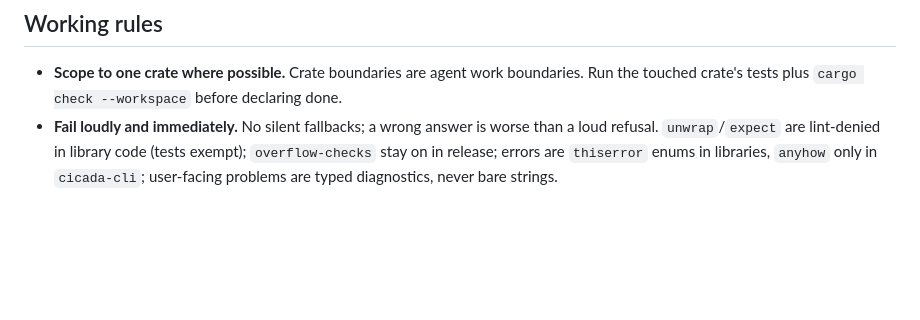
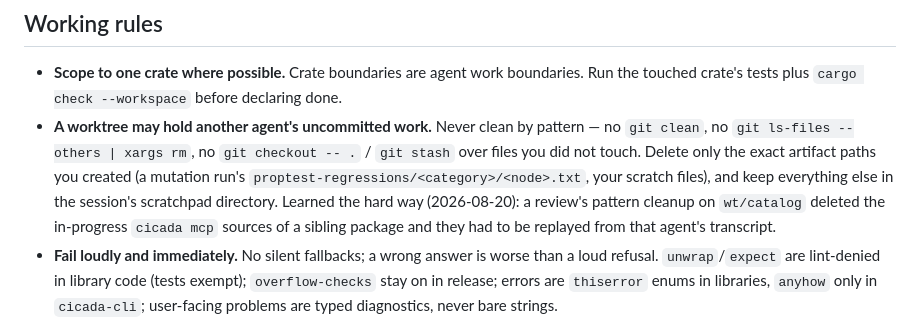
Before and after one commit to bencbartlett/Cicada, a Markdown page: AGENTS.md, the part around the change. GitHub-like rendering; blank space fills up the shorter version.

Commit message:
Record the shared-worktree cleanup rule the C1 review learned the hard way
The C1 adversarial review's one major finding was against itself: its
cleanup of mutation-run artifacts ran `git ls-files --others
--exclude-standard crates/ | xargs rm -f` in wt/catalog, which also
removed the sibling MCP package's untracked, in-progress
crates/cicada-cli/src/mcp.rs and tests/mcp.rs. They were replayed from
that agent's transcript and have since landed as f6ed1de (the committed
src/mcp.rs is 242 bytes longer than the replay — its owner resumed and
finished on top of it; tests/mcp.rs is byte-for-byte the replayed size).

Every code and doc finding of that review was fixed in 15112fb (slot
ceiling, verified: an unbounded count aborted the engine), c4827dd
(shift_list / weave / min-max wording) and 01f64c2 (docs/09, ledger,
docs/17); this commit closes the remaining one, the process finding,
the only way a process finding can be closed durably: as a working rule
in AGENTS.md next to the other worktree traps. Pattern cleanups
(`git clean`, `ls-files --others | xargs rm`, `checkout -- .`, `stash`)
are out; delete only the exact artifact paths you created; scratch goes
to the session scratchpad. The orchestrator-level half of the fix (a
private worktree per package) is reported, not legislated here.

Verified at this HEAD: cargo test --workspace green (stdlib 417 +
conformance 9, lang 26/19/9, cli 7 + dag 7 + vocabulary 4 + mcp 3 +
examples 2 + run_e2e 11 + script_e2e 5, server 65 + http 1, sched
13/25/8, script 7/19, core 52 + macro_ui 1, geom 71); fmt and clippy
-D warnings clean; catalog --check fresh (105 nodes); check --workspace
--all-targets clean; web check/lint/109 unit tests/build green and the
Playwright smoke 5/5 against this branch's engine.

Co-Authored-By: Claude Fable 5 <noreply@anthropic.com>

```diff
--- a/AGENTS.md
+++ b/AGENTS.md
@@ -182,6 +182,15 @@ Python 3 on PATH (or `CICADA_PYTHON`); worker protocol is dependency-free
 - **Scope to one crate where possible.** Crate boundaries are agent work
   boundaries. Run the touched crate's tests plus
   `cargo check --workspace` before declaring done.
+- **A worktree may hold another agent's uncommitted work.** Never clean
+  by pattern — no `git clean`, no `git ls-files --others | xargs rm`, no
+  `git checkout -- .` / `git stash` over files you did not touch. Delete
+  only the exact artifact paths you created (a mutation run's
+  `proptest-regressions/<category>/<node>.txt`, your scratch files), and
+  keep everything else in the session's scratchpad directory. Learned the
+  hard way (2026-08-20): a review's pattern cleanup on `wt/catalog`
+  deleted the in-progress `cicada mcp` sources of a sibling package and
+  they had to be replayed from that agent's transcript.
 - **Fail loudly and immediately.** No silent fallbacks; a wrong answer is
   worse than a loud refusal. `unwrap`/`expect` are lint-denied in library
   code (tests exempt); `overflow-checks` stay on in release; errors are
```
